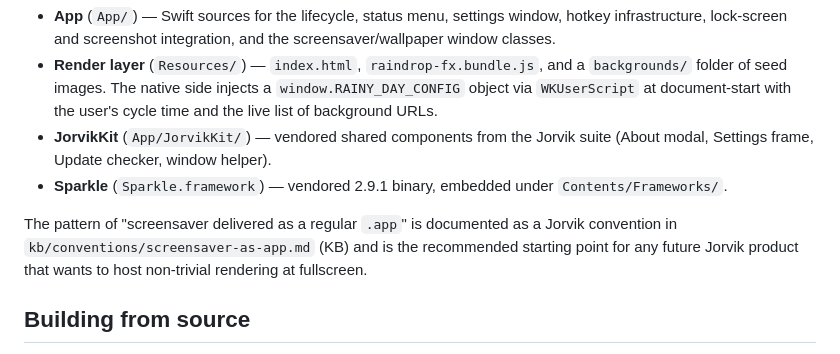
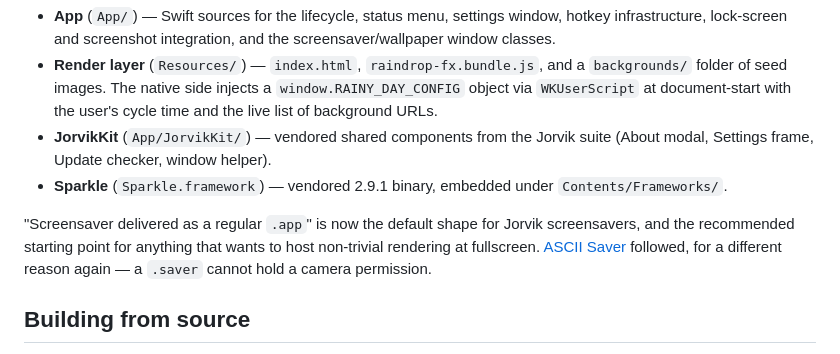
Before and after one commit to PerpetualBeta/RainyDay, a Markdown page: README.md, the part around the change. Drawn GitHub-style.

Commit message:
README: point readers at ASCII Saver, not at the internal KB
The architecture note cited kb/conventions/screensaver-as-app.md, which is a
path on my machine and means nothing to anyone reading this repository. Replaced
with a link to ASCII Saver, which has just made the same move for a different
reason — a .saver cannot hold a camera permission, where Rainy Day's problem was
WebKit being throttled inside the screensaver host.

Same fix applied to ASCII Saver's README, which had inherited the citation.

```diff
--- a/README.md
+++ b/README.md
@@ -86,7 +86,7 @@ Rainy Day is a regular `.app` that hosts an MIT-licensed WebGL2 raindrop effect
 - **JorvikKit** (`App/JorvikKit/`) — vendored shared components from the Jorvik suite (About modal, Settings frame, Update checker, window helper).
 - **Sparkle** (`Sparkle.framework`) — vendored 2.9.1 binary, embedded under `Contents/Frameworks/`.
 
-The pattern of "screensaver delivered as a regular `.app`" is documented as a Jorvik convention in `kb/conventions/screensaver-as-app.md` (KB) and is the recommended starting point for any future Jorvik product that wants to host non-trivial rendering at fullscreen.
+"Screensaver delivered as a regular `.app`" is now the default shape for Jorvik screensavers, and the recommended starting point for anything that wants to host non-trivial rendering at fullscreen. [ASCII Saver](https://jorviksoftware.cc/screensavers/asciisaver) followed, for a different reason again — a `.saver` cannot hold a camera permission.
 
 ## Building from source
 
```
